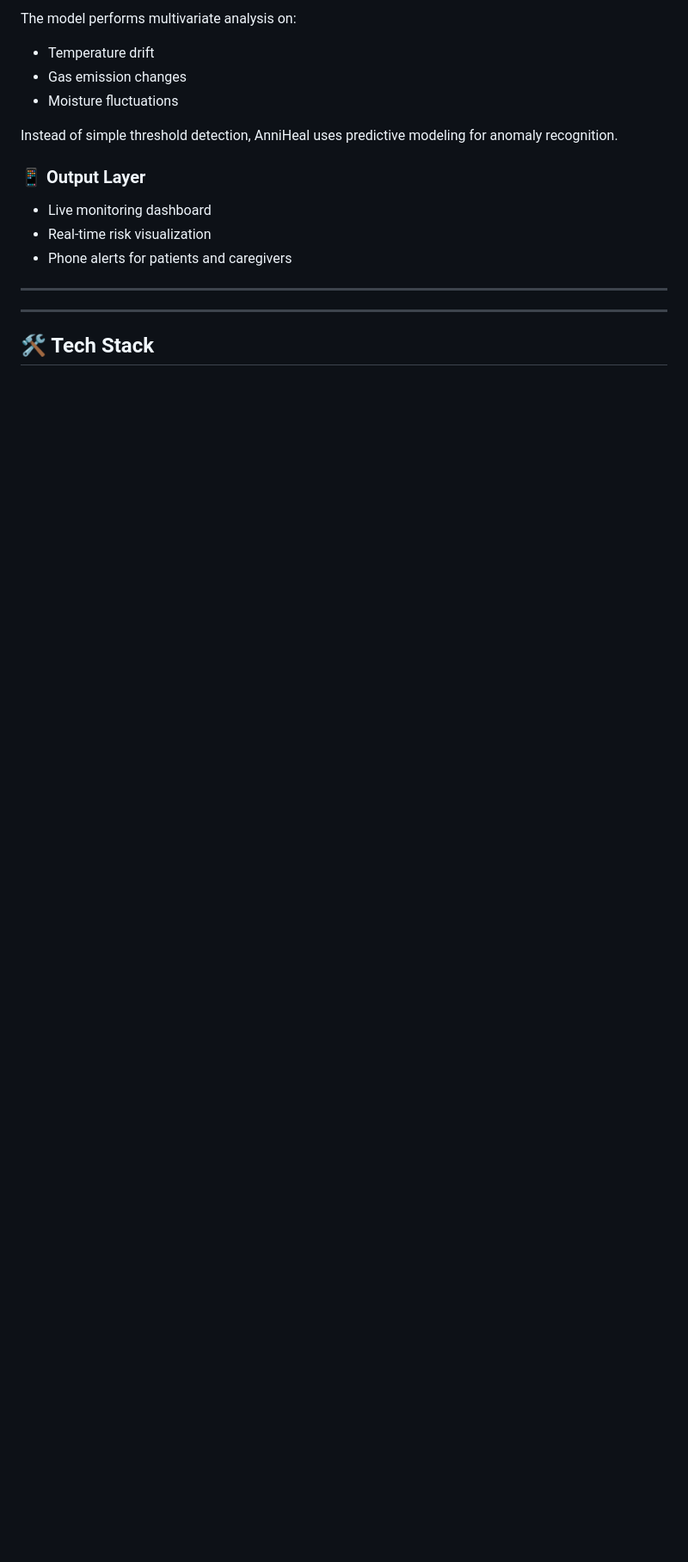
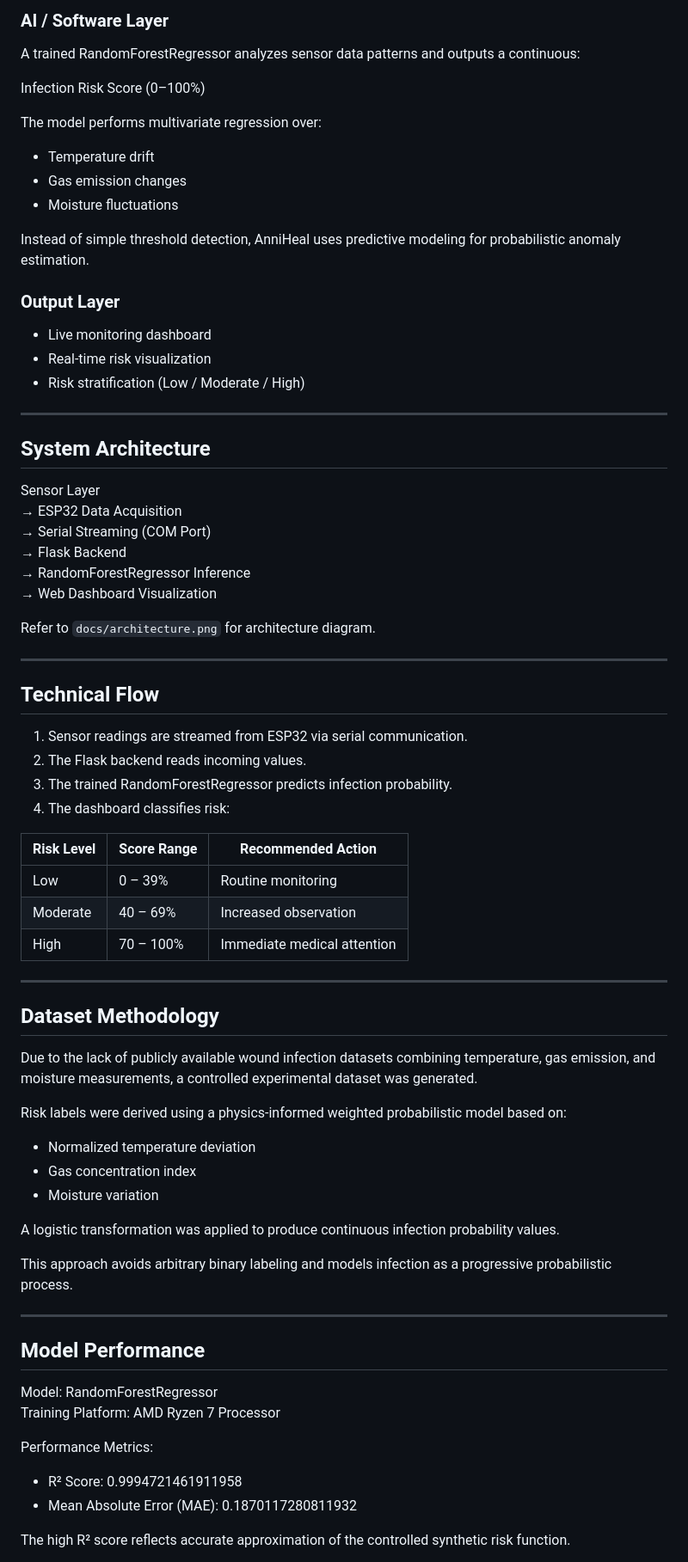
Before and after one commit to rushikesh-D69/AnniHeal, a Markdown page: README.md, the part around one of its changes. Shown at 86% size. Rendered like a GitHub page; blank space fills up the shorter version.

```diff
--- a/README.md
+++ b/README.md
@@ -54,19 +72,79 @@ A trained **Random Forest Regressor** analyzes sensor data patterns and outputs
 
-The model performs multivariate analysis on:
+### AI / Software Layer
+
+A trained RandomForestRegressor analyzes sensor data patterns and outputs a continuous:
+
+Infection Risk Score (0–100%)
+
+The model performs multivariate regression over:
+
 - Temperature drift
 - Gas emission changes
 - Moisture fluctuations
 
-Instead of simple threshold detection, AnniHeal uses predictive modeling for anomaly recognition.
+Instead of simple threshold detection, AnniHeal uses predictive modeling for probabilistic anomaly estimation.
 
-### 📱 Output Layer
+### Output Layer
+
 - Live monitoring dashboard
 - Real-time risk visualization
-- Phone alerts for patients and caregivers
+- Risk stratification (Low / Moderate / High)
 
 ---
 
+## System Architecture
+
+Sensor Layer
+→ ESP32 Data Acquisition
+→ Serial Streaming (COM Port)
+→ Flask Backend
+→ RandomForestRegressor Inference
+→ Web Dashboard Visualization
+
+Refer to `docs/architecture.png` for architecture diagram.
 
 ---
 
-## 🛠️ Tech Stack
+## Technical Flow
+
+1. Sensor readings are streamed from ESP32 via serial communication.
+2. The Flask backend reads incoming values.
+3. The trained RandomForestRegressor predicts infection probability.
+4. The dashboard classifies risk:
+
+| Risk Level | Score Range | Recommended Action |
+|------------|------------|-------------------|
+| Low        | 0 – 39%    | Routine monitoring |
+| Moderate   | 40 – 69%   | Increased observation |
+| High       | 70 – 100%  | Immediate medical attention |
+
+---
+
+## Dataset Methodology
+
+Due to the lack of publicly available wound infection datasets combining temperature, gas emission, and moisture measurements, a controlled experimental dataset was generated.
+
+Risk labels were derived using a physics-informed weighted probabilistic model based on:
+
+- Normalized temperature deviation
+- Gas concentration index
+- Moisture variation
+
+A logistic transformation was applied to produce continuous infection probability values.
+
+This approach avoids arbitrary binary labeling and models infection as a progressive probabilistic process.
+
+---
+
+## Model Performance
+
+Model: RandomForestRegressor
+Training Platform: AMD Ryzen 7 Processor
+
+Performance Metrics:
+
+- R² Score: 0.9994721461911958
+- Mean Absolute Error (MAE): 0.1870117280811932
+
+The high R² score reflects accurate approximation of the controlled synthetic risk function.
+
```
Also changed, not shown: other parts of README.md (+105 -71 lines).
